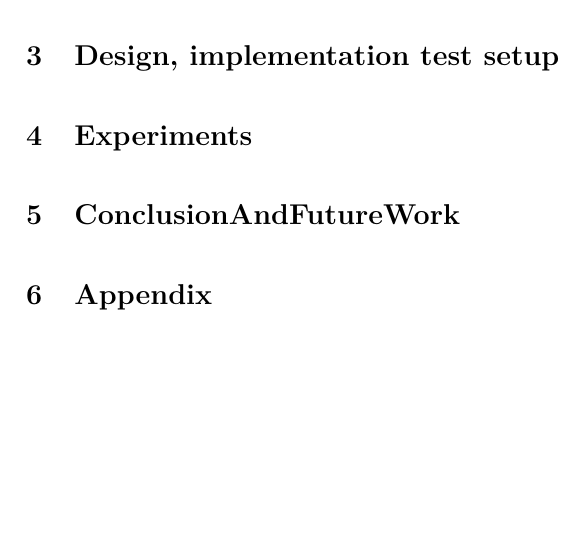
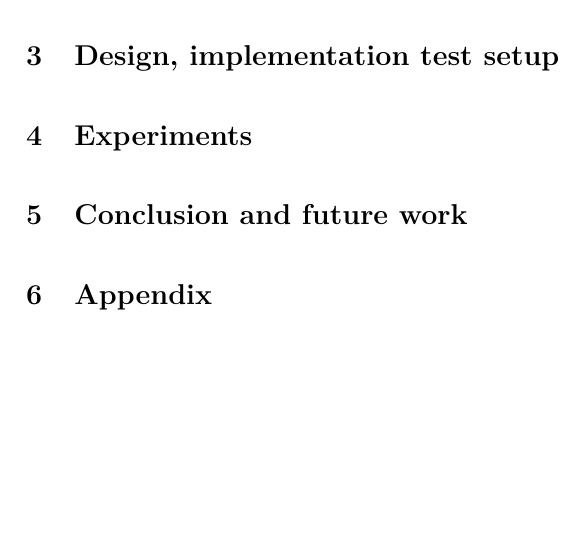
Before and after one commit to HrNilsson/TIIPWI, a LaTeX document (MiniProject/Report/Main.tex, which reads MiniProject/Report/ConclusionAndFutureWork.tex): part of page 3 of 3, cut so that both start at the same text. Compiled offline with pdfLaTeX.

Commit message:
Update section title

```diff
--- a/MiniProject/Report/ConclusionAndFutureWork.tex
+++ b/MiniProject/Report/ConclusionAndFutureWork.tex
@@ -3,7 +3,7 @@
 
 \begin{document}
 
-\section{ConclusionAndFutureWork} % (fold)
+\section{Conclusion and future work} % (fold)
 \label{sec:conclusionandfuturework}
 
 % section conclusionandfuturework (end)
```
